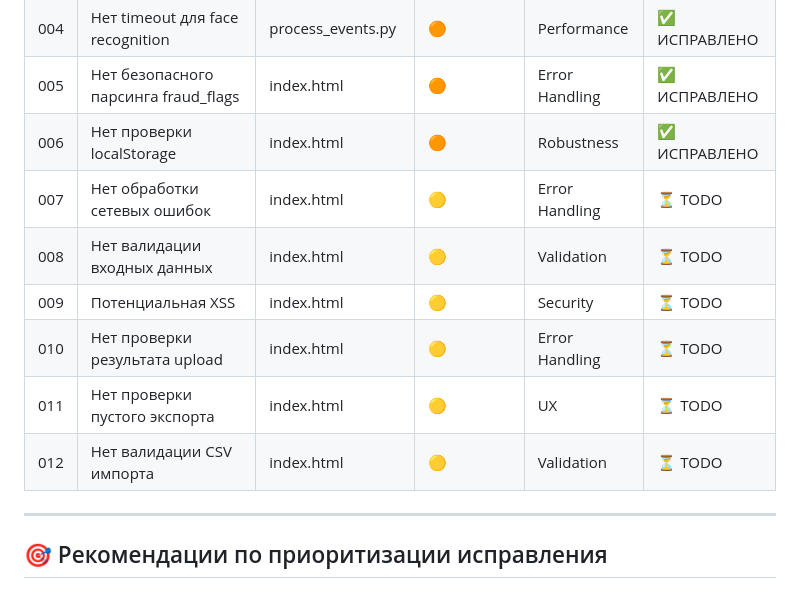
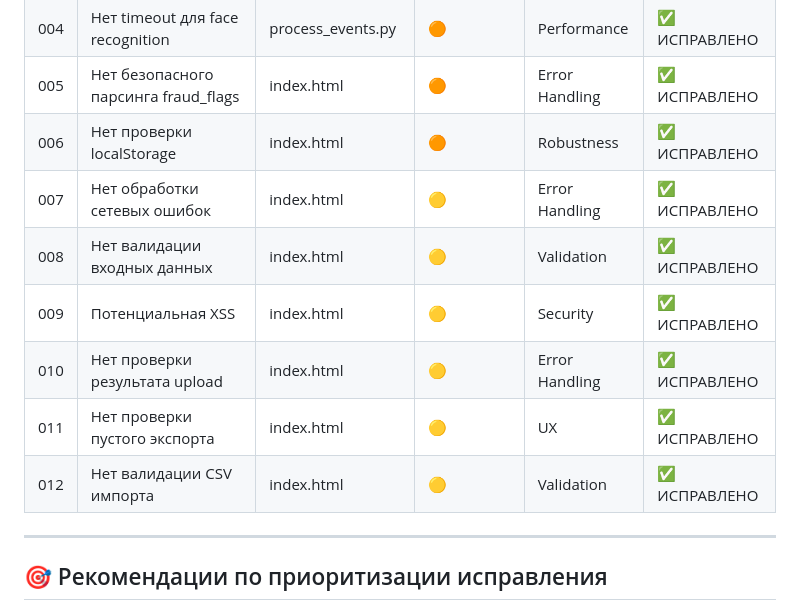
Before and after one commit to aleksis33375/time-tracking-service, a Markdown page: BUG.md, the part around one of its changes. Rendered like a GitHub page.

```diff
--- a/BUG.md
+++ b/BUG.md
@@ -523,12 +523,12 @@ function validateEmployeeRow(row) {
 | 004 | Нет timeout для face recognition | process_events.py | 🟠 | Performance | ✅ ИСПРАВЛЕНО |
 | 005 | Нет безопасного парсинга fraud_flags | index.html | 🟠 | Error Handling | ✅ ИСПРАВЛЕНО |
 | 006 | Нет проверки localStorage | index.html | 🟠 | Robustness | ✅ ИСПРАВЛЕНО |
-| 007 | Нет обработки сетевых ошибок | index.html | 🟡 | Error Handling | ⏳ TODO |
-| 008 | Нет валидации входных данных | index.html | 🟡 | Validation | ⏳ TODO |
-| 009 | Потенциальная XSS | index.html | 🟡 | Security | ⏳ TODO |
-| 010 | Нет проверки результата upload | index.html | 🟡 | Error Handling | ⏳ TODO |
-| 011 | Нет проверки пустого экспорта | index.html | 🟡 | UX | ⏳ TODO |
-| 012 | Нет валидации CSV импорта | index.html | 🟡 | Validation | ⏳ TODO |
+| 007 | Нет обработки сетевых ошибок | index.html | 🟡 | Error Handling | ✅ ИСПРАВЛЕНО |
+| 008 | Нет валидации входных данных | index.html | 🟡 | Validation | ✅ ИСПРАВЛЕНО |
+| 009 | Потенциальная XSS | index.html | 🟡 | Security | ✅ ИСПРАВЛЕНО |
+| 010 | Нет проверки результата upload | index.html | 🟡 | Error Handling | ✅ ИСПРАВЛЕНО |
+| 011 | Нет проверки пустого экспорта | index.html | 🟡 | UX | ✅ ИСПРАВЛЕНО |
+| 012 | Нет валидации CSV импорта | index.html | 🟡 | Validation | ✅ ИСПРАВЛЕНО |
 
 ---
 
```
Also changed, not shown: other parts of BUG.md (+33 -0 lines), AUDIT_COMPLETE.md (added, +221 -0 lines).
